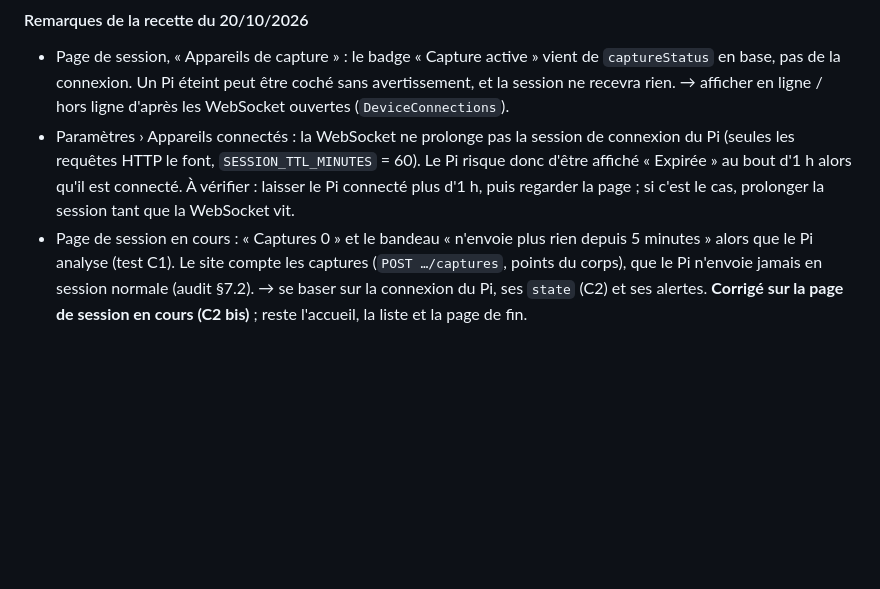
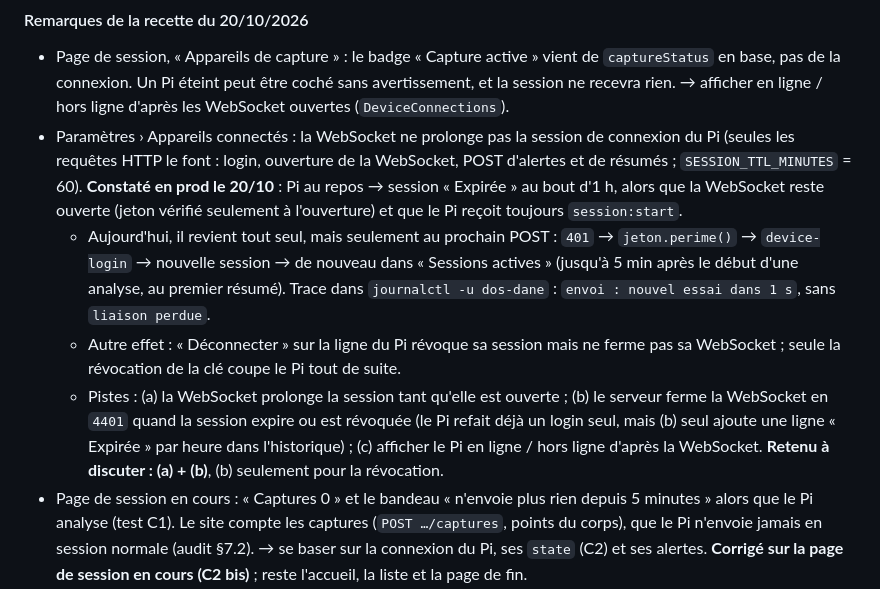
Before and after one commit to JUC0AG0G0/dos-d-ane, a Markdown page: edge/docs/plan-liaison.md, the part around the change. Rendered like a GitHub page; blank space fills up the shorter version.

Commit message:
Doc : recette du 20/10, la session du Pi expire au bout d'1 h alors que sa WebSocket reste ouverte (pistes)

```diff
--- a/edge/docs/plan-liaison.md
+++ b/edge/docs/plan-liaison.md
@@ -100,7 +100,10 @@ Point à trancher (avec l'équipe) : **le Pi n'a pas d'écran**, comment montrer
 #### Remarques de la recette du 20/10/2026
 
 - Page de session, « Appareils de capture » : le badge « Capture active » vient de `captureStatus` en base, pas de la connexion. Un Pi éteint peut être coché sans avertissement, et la session ne recevra rien. → afficher en ligne / hors ligne d'après les WebSocket ouvertes (`DeviceConnections`).
-- Paramètres › Appareils connectés : la WebSocket ne prolonge pas la session de connexion du Pi (seules les requêtes HTTP le font, `SESSION_TTL_MINUTES` = 60). Le Pi risque donc d'être affiché « Expirée » au bout d'1 h alors qu'il est connecté. À vérifier : laisser le Pi connecté plus d'1 h, puis regarder la page ; si c'est le cas, prolonger la session tant que la WebSocket vit.
+- Paramètres › Appareils connectés : la WebSocket ne prolonge pas la session de connexion du Pi (seules les requêtes HTTP le font : login, ouverture de la WebSocket, POST d'alertes et de résumés ; `SESSION_TTL_MINUTES` = 60). **Constaté en prod le 20/10** : Pi au repos → session « Expirée » au bout d'1 h, alors que la WebSocket reste ouverte (jeton vérifié seulement à l'ouverture) et que le Pi reçoit toujours `session:start`.
+  - Aujourd'hui, il revient tout seul, mais seulement au prochain POST : `401` → `jeton.perime()` → `device-login` → nouvelle session → de nouveau dans « Sessions actives » (jusqu'à 5 min après le début d'une analyse, au premier résumé). Trace dans `journalctl -u dos-dane` : `envoi : nouvel essai dans 1 s`, sans `liaison perdue`.
+  - Autre effet : « Déconnecter » sur la ligne du Pi révoque sa session mais ne ferme pas sa WebSocket ; seule la révocation de la clé coupe le Pi tout de suite.
+  - Pistes : (a) la WebSocket prolonge la session tant qu'elle est ouverte ; (b) le serveur ferme la WebSocket en `4401` quand la session expire ou est révoquée (le Pi refait déjà un login seul, mais (b) seul ajoute une ligne « Expirée » par heure dans l'historique) ; (c) afficher le Pi en ligne / hors ligne d'après la WebSocket. **Retenu à discuter : (a) + (b)**, (b) seulement pour la révocation.
 - Page de session en cours : « Captures 0 » et le bandeau « n'envoie plus rien depuis 5 minutes » alors que le Pi analyse (test C1). Le site compte les captures (`POST …/captures`, points du corps), que le Pi n'envoie jamais en session normale (audit §7.2). → se baser sur la connexion du Pi, ses `state` (C2) et ses alertes. **Corrigé sur la page de session en cours (C2 bis)** ; reste l'accueil, la liste et la page de fin.
 
 ### C4. Test de bout en bout 🔜
```
